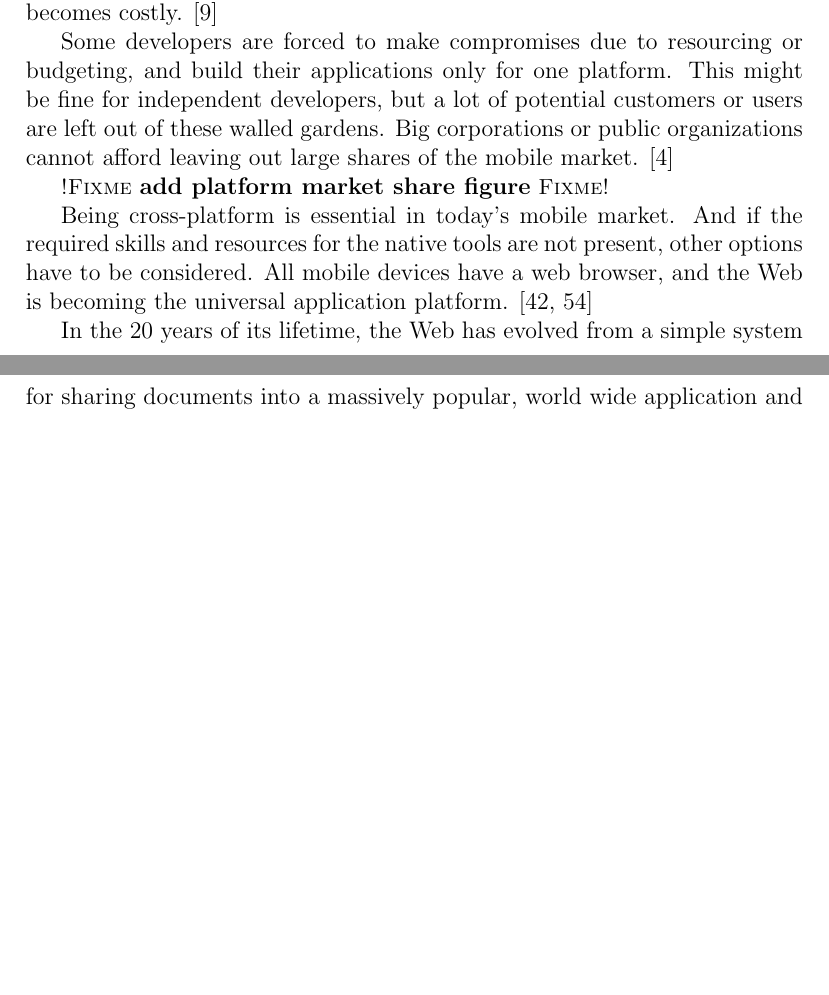
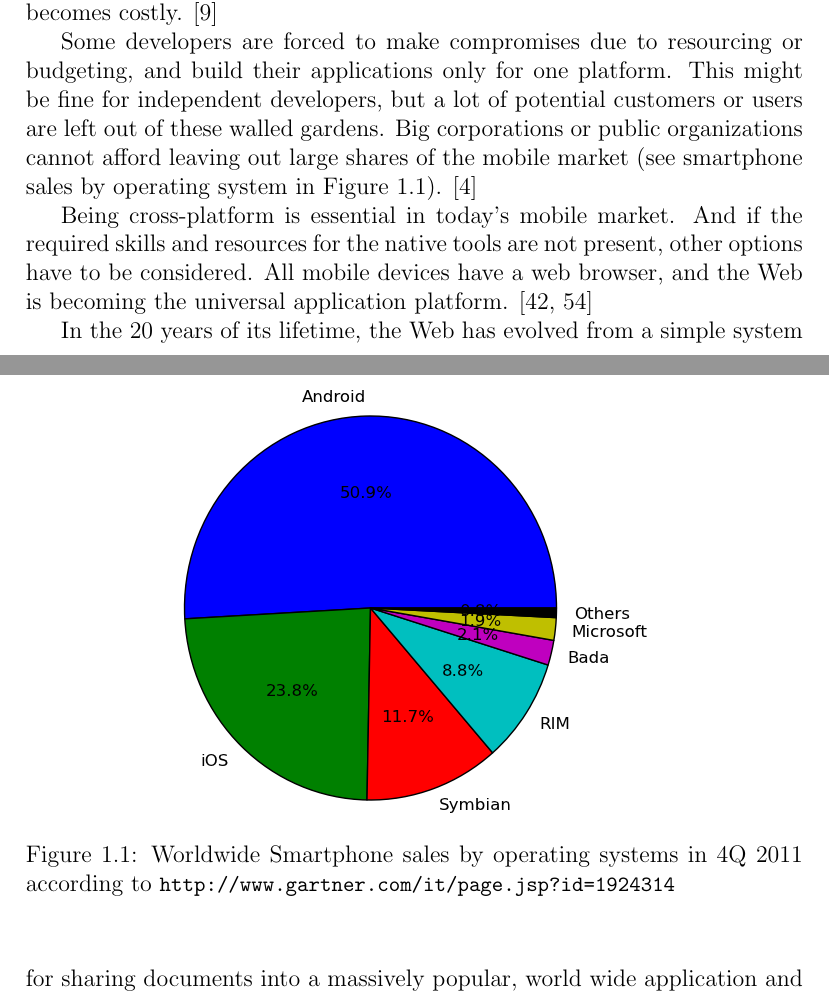
Before and after one commit to kpuputti/thesis, a LaTeX thesis (thesis/thesis.tex, which reads thesis/introduction.tex): two parts of pages 9 and 10 of 74 before the commit and two parts of pages 9 and 10 of 75 after it, joined at a grey line, cut so that both start at the same text, the shorter picture padded with empty space. Compiled offline with pdfLaTeX.

Commit message:
Generate pie chart of market shares and add it to the intro.

```diff
--- a/thesis/introduction.tex
+++ b/thesis/introduction.tex
@@ -90,9 +90,18 @@ budgeting, and build their applications only for one platform. This
 might be fine for independent developers, but a lot of potential
 customers or users are left out of these walled gardens. Big
 corporations or public organizations cannot afford leaving out large
-shares of the mobile market. \cite{berners2010long}
+shares of the mobile market (see smartphone sales by operating system
+in Figure~\ref{figure:market-share.png}). \cite{berners2010long}
 
-\fixme{add platform market share figure}
+\begin{figure}[ht]
+  \begin{center}
+    \includegraphics[width=0.6\textwidth]{images/market-share.png}
+    \caption{Worldwide Smartphone sales by operating systems in 4Q
+      2011 according to
+      \url{http://www.gartner.com/it/page.jsp?id=1924314}}
+    \label{figure:market-share.png}
+  \end{center}
+\end{figure}
 
 Being cross-platform is essential in today's mobile market. And if the
 required skills and resources for the native tools are not present,
```
Also changed, not shown: thesis/images/market-share.png (added), 1 other file.
